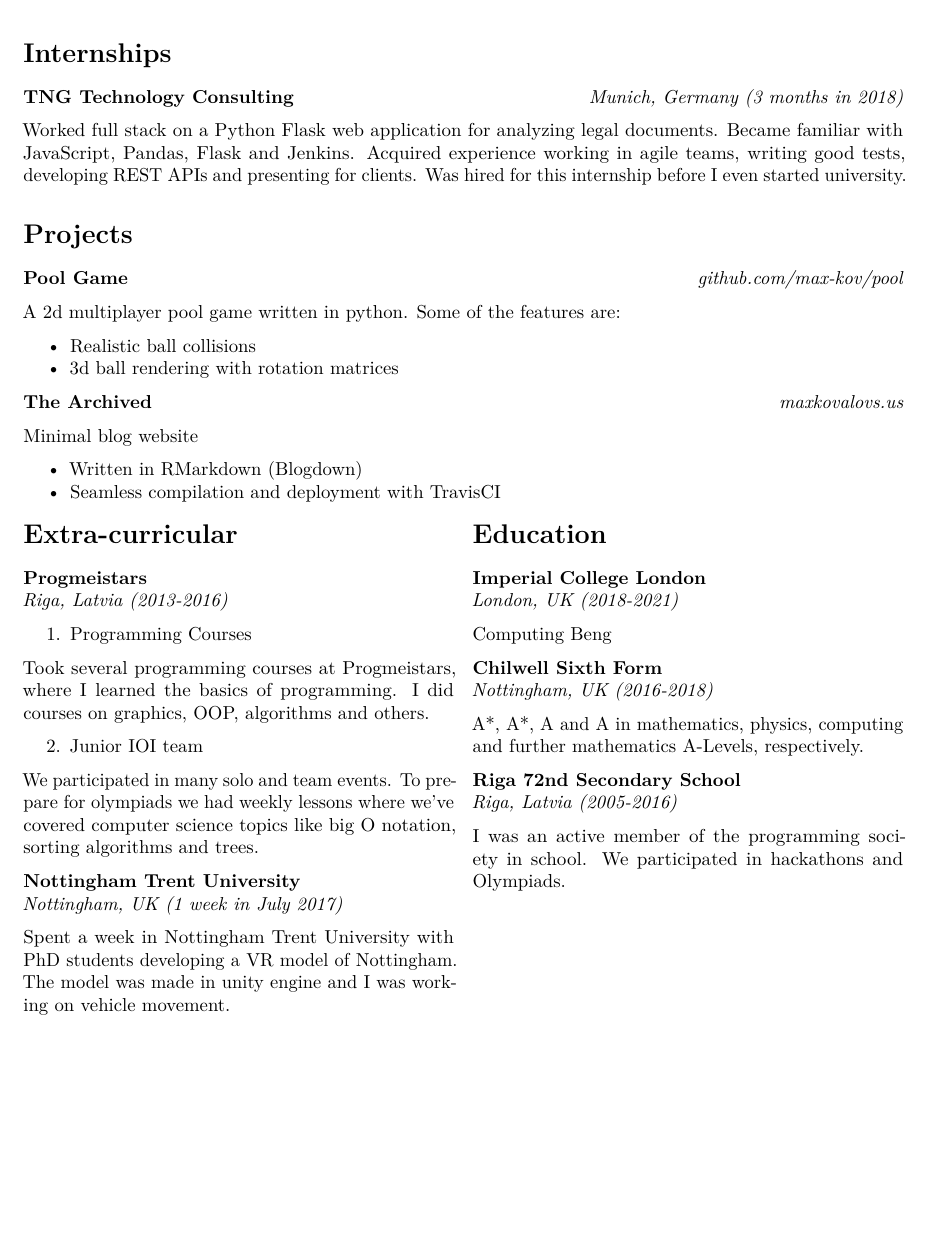
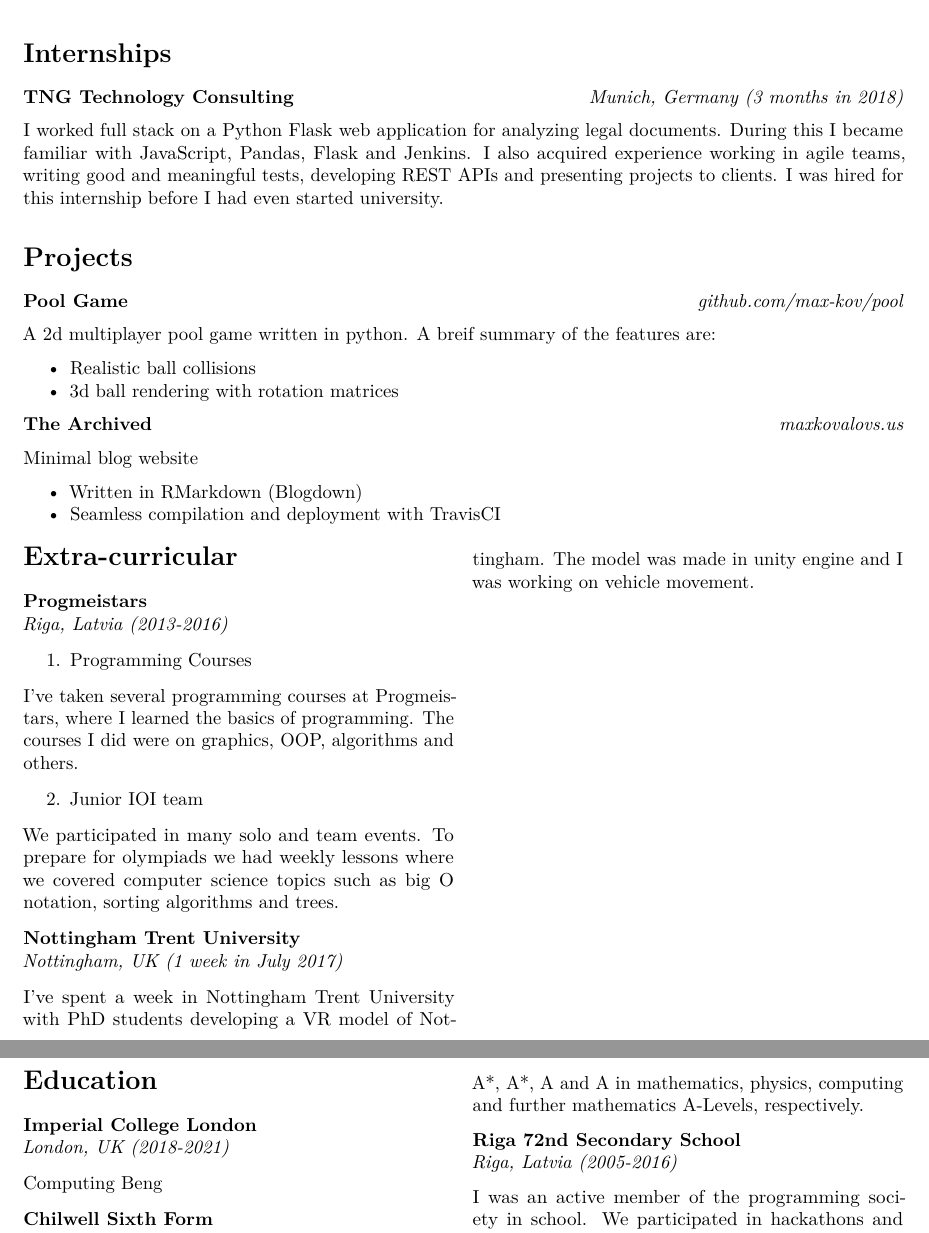
Before and after one commit to max-kov/website, an R Markdown document (content/cv.rmd): part of the page before the commit and two parts of pages 1 and 2 of 2 after it, the two joined at a grey line, cut so that both start at the same text, the shorter picture padded with empty space. Rendered offline with R 4.5, knitr and Pandoc, then LaTeX, with nearby package versions.

Commit message:
Fixed wording issues so that it's more formal

```diff
--- a/content/cv.rmd
+++ b/content/cv.rmd
@@ -12,13 +12,13 @@ header-includes:
 
 __TNG Technology Consulting__ \hfill _Munich, Germany (3 months in 2018)_
 
-Worked full stack on a Python Flask web application for analyzing legal documents. Became familiar with JavaScript, Pandas, Flask and Jenkins. Acquired experience working in agile teams, writing good tests, developing REST APIs and presenting for clients. Was hired for this internship before I even started university.
+I worked full stack on a Python Flask web application for analyzing legal documents. During this I became familiar with JavaScript, Pandas, Flask and Jenkins. I also acquired experience working in agile teams, writing good and meaningful tests, developing REST APIs and presenting projects to clients. I was hired for this internship before I had even started university.
 
 # Projects
 
 __Pool Game__ \hfill _[github.com/max-kov/pool](https://github.com/max-kov/pool)_
 
-A 2d multiplayer pool game written in python. Some of the features are:</div>
+A 2d multiplayer pool game written in python. A breif summary of the features are:</div>
 
 + Realistic ball collisions
 + 3d ball rendering with rotation matrices
@@ -40,18 +40,18 @@ Minimal blog website
 \item Programming Courses
 \end{enumerate}
 
-Took several programming courses at Progmeistars, where I learned the basics of programming. I did courses on graphics, OOP, algorithms and others.
+I've taken several programming courses at Progmeistars, where I learned the basics of programming. The courses I did were on graphics, OOP, algorithms and others.
 
 \begin{enumerate}[resume]
 \item Junior IOI team
 \end{enumerate}
 
-We participated in many solo and team events. To prepare for olympiads we had weekly lessons where we've covered computer science topics like big O notation, sorting algorithms and trees.
+We participated in many solo and team events. To prepare for olympiads we had weekly lessons where we covered computer science topics such as big O notation, sorting algorithms and trees.
 
 \textbf{Nottingham Trent University}\\
 \textit{Nottingham, UK (1 week in July 2017)}
 
-Spent a week in Nottingham Trent University with PhD students developing a VR model of Nottingham. The model was made in unity engine and I was working on vehicle movement.
+I've spent a week in Nottingham Trent University with PhD students developing a VR model of Nottingham. The model was made in unity engine and I was working on vehicle movement.
 \vfill\null
 \columnbreak
 \section{Education}
```
